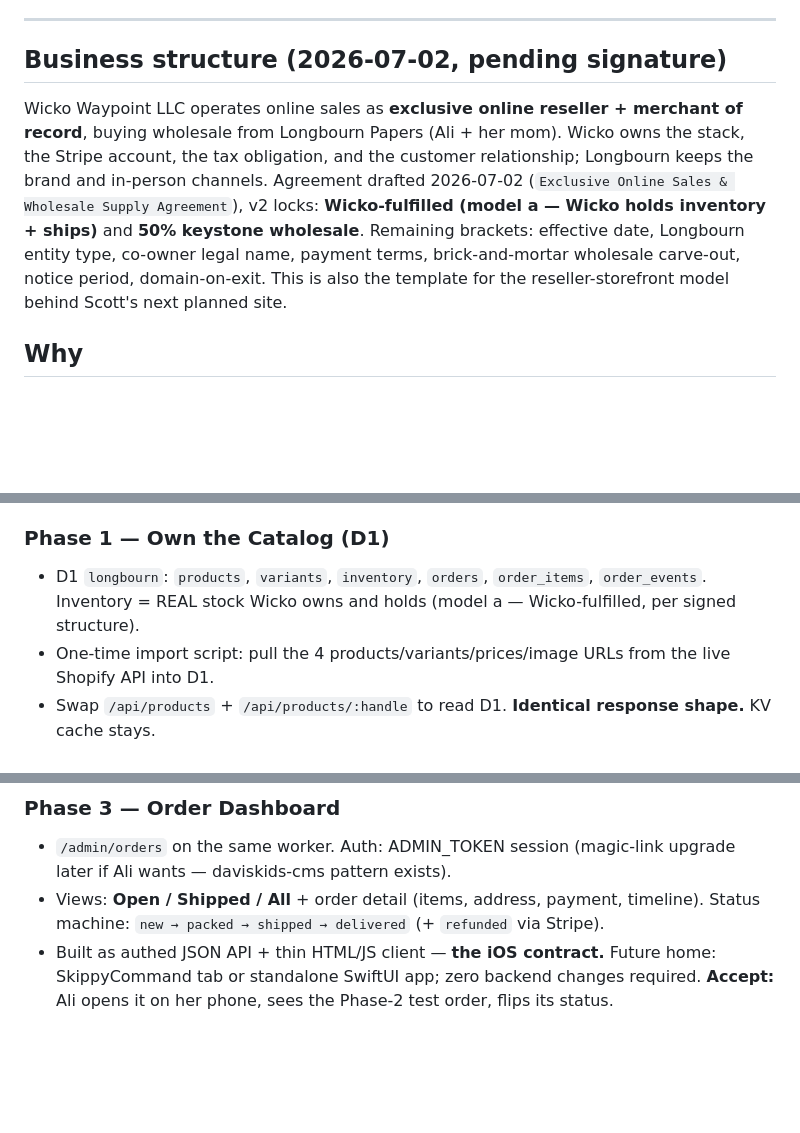
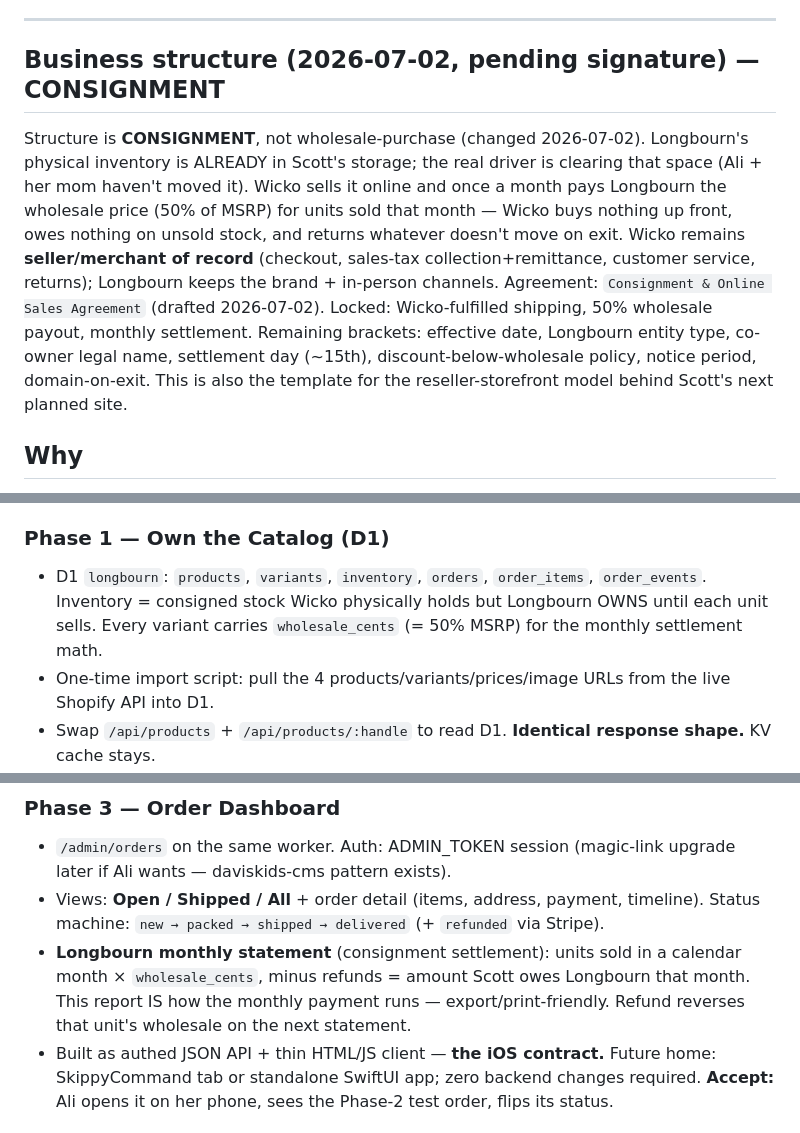
Before and after one commit to ramonscottf/longbourn-papers, a Markdown page: docs/PLAN-commerce-stack.md, 3 parts joined by grey strips. Drawn GitHub-style; blank space fills up the shorter version.

Commit message:
plan: consignment model + Phase 3 monthly Longbourn payout statement

```diff
--- a/docs/PLAN-commerce-stack.md
+++ b/docs/PLAN-commerce-stack.md
@@ -8,9 +8,9 @@
 
 ---
 
-## Business structure (2026-07-02, pending signature)
+## Business structure (2026-07-02, pending signature) — CONSIGNMENT
 
-Wicko Waypoint LLC operates online sales as **exclusive online reseller + merchant of record**, buying wholesale from Longbourn Papers (Ali + her mom). Wicko owns the stack, the Stripe account, the tax obligation, and the customer relationship; Longbourn keeps the brand and in-person channels. Agreement drafted 2026-07-02 (`Exclusive Online Sales & Wholesale Supply Agreement`), v2 locks: **Wicko-fulfilled (model a — Wicko holds inventory + ships)** and **50% keystone wholesale**. Remaining brackets: effective date, Longbourn entity type, co-owner legal name, payment terms, brick-and-mortar wholesale carve-out, notice period, domain-on-exit. This is also the template for the reseller-storefront model behind Scott's next planned site.
+Structure is **CONSIGNMENT**, not wholesale-purchase (changed 2026-07-02). Longbourn's physical inventory is ALREADY in Scott's storage; the real driver is clearing that space (Ali + her mom haven't moved it). Wicko sells it online and once a month pays Longbourn the wholesale price (50% of MSRP) for units sold that month — Wicko buys nothing up front, owes nothing on unsold stock, and returns whatever doesn't move on exit. Wicko remains **seller/merchant of record** (checkout, sales-tax collection+remittance, customer service, returns); Longbourn keeps the brand + in-person channels. Agreement: `Consignment & Online Sales Agreement` (drafted 2026-07-02). Locked: Wicko-fulfilled shipping, 50% wholesale payout, monthly settlement. Remaining brackets: effective date, Longbourn entity type, co-owner legal name, settlement day (~15th), discount-below-wholesale policy, notice period, domain-on-exit. This is also the template for the reseller-storefront model behind Scott's next planned site.
 
 ## Why
 
@@ -82,7 +82,7 @@ $0/mo fixed. Per-transaction: Stripe ~2.9% + 30¢; Stripe Tax ~0.5% on taxed ord
 **Accept:** photo write endpoints 401 bare / 200 with token, verified on live worker; root clean; deploy green.
 
 ### Phase 1 — Own the Catalog (D1)
-- D1 `longbourn`: `products`, `variants`, `inventory`, `orders`, `order_items`, `order_events`. Inventory = REAL stock Wicko owns and holds (model a — Wicko-fulfilled, per signed structure).
+- D1 `longbourn`: `products`, `variants`, `inventory`, `orders`, `order_items`, `order_events`. Inventory = consigned stock Wicko physically holds but Longbourn OWNS until each unit sells. Every variant carries `wholesale_cents` (= 50% MSRP) for the monthly settlement math.
 - One-time import script: pull the 4 products/variants/prices/image URLs from the live Shopify API into D1.
 - Swap `/api/products` + `/api/products/:handle` to read D1. **Identical response shape.** KV cache stays.
 - Images keep Shopify CDN URLs for now; finals move to R2 in Phase 6.
@@ -99,6 +99,7 @@ $0/mo fixed. Per-transaction: Stripe ~2.9% + 30¢; Stripe Tax ~0.5% on taxed ord
 ### Phase 3 — Order Dashboard
 - `/admin/orders` on the same worker. Auth: ADMIN_TOKEN session (magic-link upgrade later if Ali wants — daviskids-cms pattern exists).
 - Views: **Open / Shipped / All** + order detail (items, address, payment, timeline). Status machine: `new → packed → shipped → delivered` (+ `refunded` via Stripe).
+- **Longbourn monthly statement** (consignment settlement): units sold in a calendar month × `wholesale_cents`, minus refunds = amount Scott owes Longbourn that month. This report IS how the monthly payment runs — export/print-friendly. Refund reverses that unit's wholesale on the next statement.
 - Built as authed JSON API + thin HTML/JS client — **the iOS contract.** Future home: SkippyCommand tab or standalone SwiftUI app; zero backend changes required.
 **Accept:** Ali opens it on her phone, sees the Phase-2 test order, flips its status.
 
```
